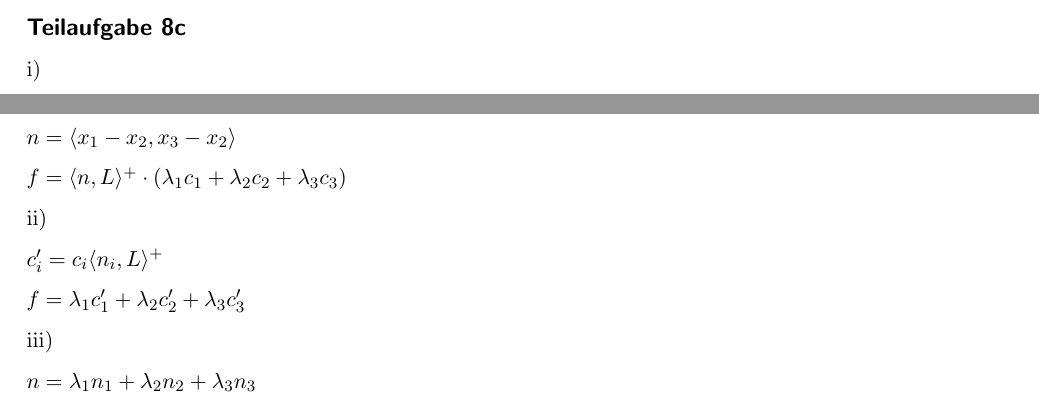
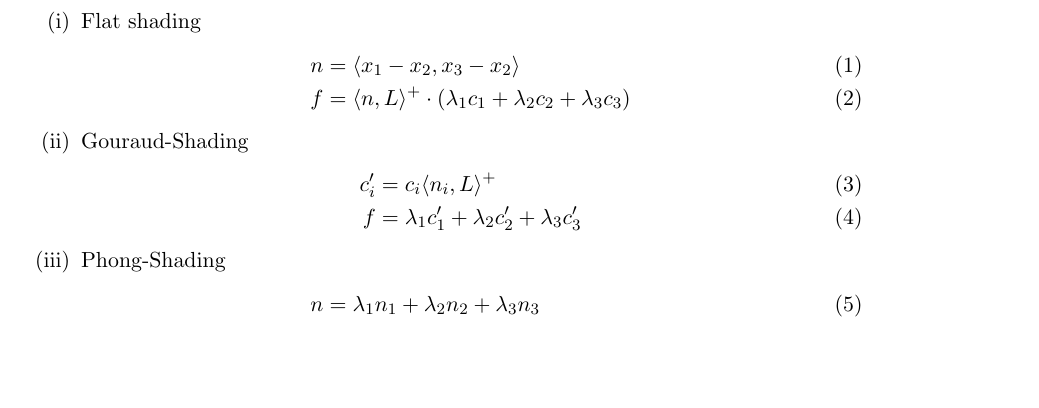
Before and after one commit to MartinThoma/KIT-Musterloesungen, a LaTeX document (CG/2013-Hauptklausur/2013-Hauptklausur.tex): two parts of pages 8 and 9 of 9 before the commit and part of page 9 of 9 after it, the two joined at a grey line, cut at the place of the change, the shorter picture padded with empty space. Compiled offline with pdfLaTeX.

Commit message:
Improve typesetting of HK 2013, A 8c

```diff
--- a/CG/2013-Hauptklausur/2013-Hauptklausur.tex
+++ b/CG/2013-Hauptklausur/2013-Hauptklausur.tex
@@ -268,23 +268,23 @@ $\lambda_3 = \triangle(x, x_1, x_2)$
 Dreiecksnetz weiter unterteilen (Tesselieren)
 \subsection*{Teilaufgabe 8c}
 
-i)
-
-$n=\langle x_1-x_2, x_3-x_2\rangle$
-
-$f=\langle n , L \rangle^+ \cdot (\lambda_1 c_1 + \lambda_2 c_2 + \lambda_3 c_3)$
-
-ii)
-
-$c'_i = c_i \langle n_i, L \rangle^+$
-
-$f = \lambda_1 c'_1 + \lambda_2 c'_2 + \lambda_3 c'_3$
-
-iii)
-
-$n = \lambda_1 n_1 + \lambda_2 n_2 + \lambda_3 n_3$
-
-$f=\langle n , L \rangle^+ \cdot (\lambda_1 c_1 + \lambda_2 c_2 + \lambda_3 c_3)$
+\begin{enumerate}[label=(\roman*)]
+    \item Flat shading
+        \begin{align}
+        n &= \langle x_1-x_2, x_3-x_2\rangle\\
+        f &= \langle n , L \rangle^+ \cdot (\lambda_1 c_1 + \lambda_2 c_2 + \lambda_3 c_3)
+        \end{align}
+    \item Gouraud-Shading
+        \begin{align}
+        c'_i &= c_i \langle n_i, L \rangle^+\\
+        f &= \lambda_1 c'_1 + \lambda_2 c'_2 + \lambda_3 c'_3
+        \end{align}
+    \item Phong-Shading
+        \begin{align}
+        n &= \lambda_1 n_1 + \lambda_2 n_2 + \lambda_3 n_3\\
+        f &=\langle n , L \rangle^+ \cdot (\lambda_1 c_1 + \lambda_2 c_2 + \lambda_3 c_3)
+        \end{align}
+\end{enumerate}
 
 \section*{Aufgabe 9}
 \inputminted[linenos, numbersep=5pt, tabsize=4, frame=lines, label=keyframing.vert]{glsl}{keyframing.vert}
```
Also changed, not shown: CG/2013-Hauptklausur/2013-Hauptklausur.pdf.
